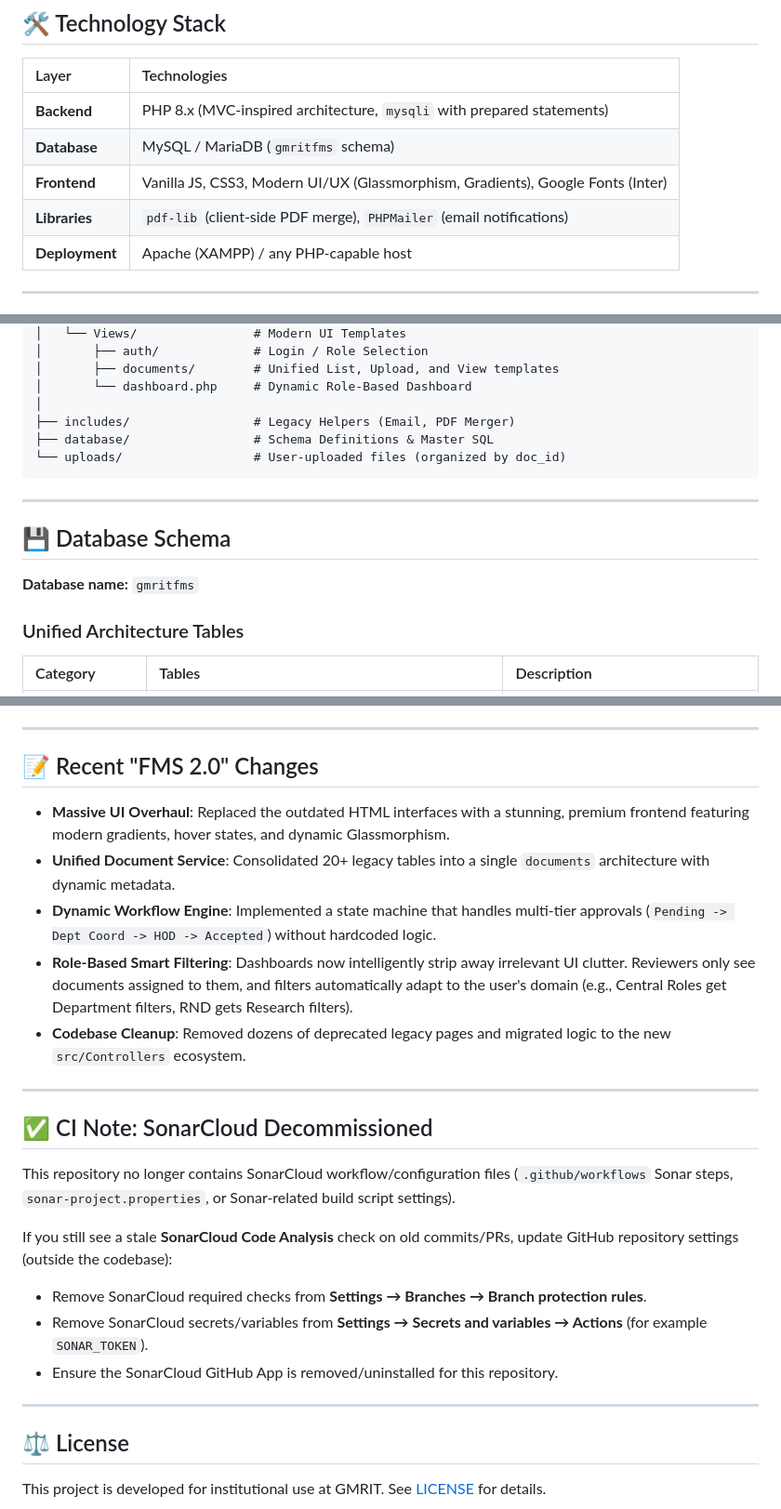
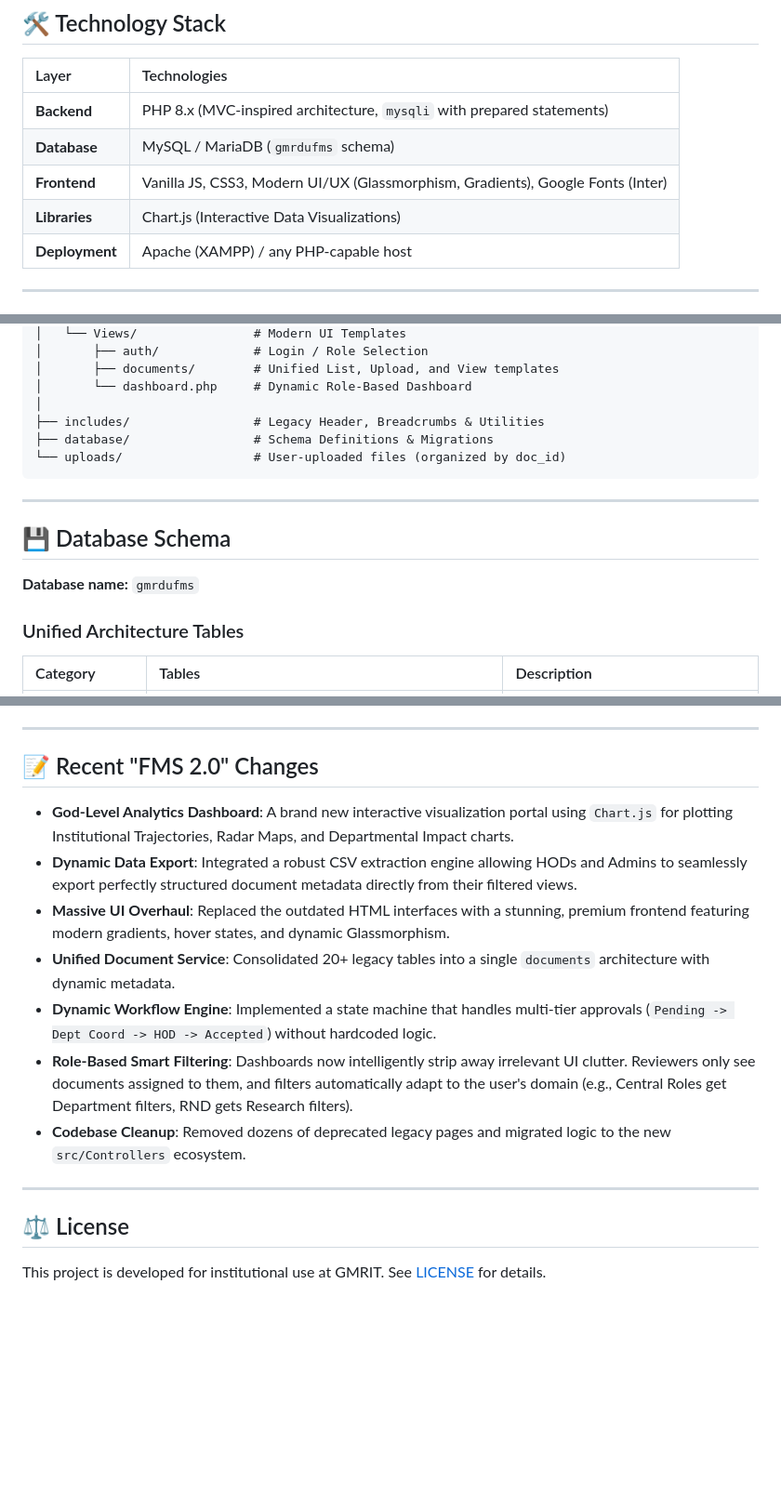
Before and after one commit to Karanam-Gowtham/FMS, a Markdown page: README.md, 3 parts joined by grey strips. Shown at 93% size. Drawn GitHub-style; blank space fills up the shorter version.

````diff
--- a/README.md
+++ b/README.md
@@ -18,9 +18,9 @@ A premium, role-based document management solution designed for **GMRIT** and hi
 | Layer | Technologies |
 | :--- | :--- |
 | **Backend** | PHP 8.x (MVC-inspired architecture, `mysqli` with prepared statements) |
-| **Database** | MySQL / MariaDB (`gmritfms` schema) |
+| **Database** | MySQL / MariaDB (`gmrdufms` schema) |
 | **Frontend** | Vanilla JS, CSS3, Modern UI/UX (Glassmorphism, Gradients), Google Fonts (Inter) |
-| **Libraries** | `pdf-lib` (client-side PDF merge), `PHPMailer` (email notifications) |
+| **Libraries** | Chart.js (Interactive Data Visualizations) |
 | **Deployment** | Apache (XAMPP) / any PHP-capable host |
 
 ---
@@ -96,8 +96,8 @@ FMS/
 │       ├── documents/        # Unified List, Upload, and View templates
 │       └── dashboard.php     # Dynamic Role-Based Dashboard
 │
-├── includes/                 # Legacy Helpers (Email, PDF Merger)
-├── database/                 # Schema Definitions & Master SQL
+├── includes/                 # Legacy Header, Breadcrumbs & Utilities
+├── database/                 # Schema Definitions & Migrations
 └── uploads/                  # User-uploaded files (organized by doc_id)
 ```
 
@@ -105,7 +105,7 @@ FMS/
 
 ## 💾 Database Schema
 
-**Database name:** `gmritfms`
+**Database name:** `gmrdufms`
 
 ### Unified Architecture Tables
 
@@ -186,6 +187,8 @@ FMS uses a **Role-Based Access Control (RBAC)** system with 8 core roles:
 
 ## 📝 Recent "FMS 2.0" Changes
 
+- **God-Level Analytics Dashboard**: A brand new interactive visualization portal using `Chart.js` for plotting Institutional Trajectories, Radar Maps, and Departmental Impact charts.
+- **Dynamic Data Export**: Integrated a robust CSV extraction engine allowing HODs and Admins to seamlessly export perfectly structured document metadata directly from their filtered views.
 - **Massive UI Overhaul**: Replaced the outdated HTML interfaces with a stunning, premium frontend featuring modern gradients, hover states, and dynamic Glassmorphism.
 - **Unified Document Service**: Consolidated 20+ legacy tables into a single `documents` architecture with dynamic metadata.
 - **Dynamic Workflow Engine**: Implemented a state machine that handles multi-tier approvals (`Pending -> Dept Coord -> HOD -> Accepted`) without hardcoded logic.
@@ -194,17 +197,6 @@ FMS uses a **Role-Based Access Control (RBAC)** system with 8 core roles:
 
 ---
 
-## ✅ CI Note: SonarCloud Decommissioned
-
-This repository no longer contains SonarCloud workflow/configuration files (`.github/workflows` Sonar steps, `sonar-project.properties`, or Sonar-related build script settings).
-
-If you still see a stale **SonarCloud Code Analysis** check on old commits/PRs, update GitHub repository settings (outside the codebase):
-
-- Remove SonarCloud required checks from **Settings → Branches → Branch protection rules**.
-- Remove SonarCloud secrets/variables from **Settings → Secrets and variables → Actions** (for example `SONAR_TOKEN`).
-- Ensure the SonarCloud GitHub App is removed/uninstalled for this repository.
-
----
 
 ## ⚖️ License
 
````
Also changed, not shown: other parts of README.md (+4 -3 lines).
